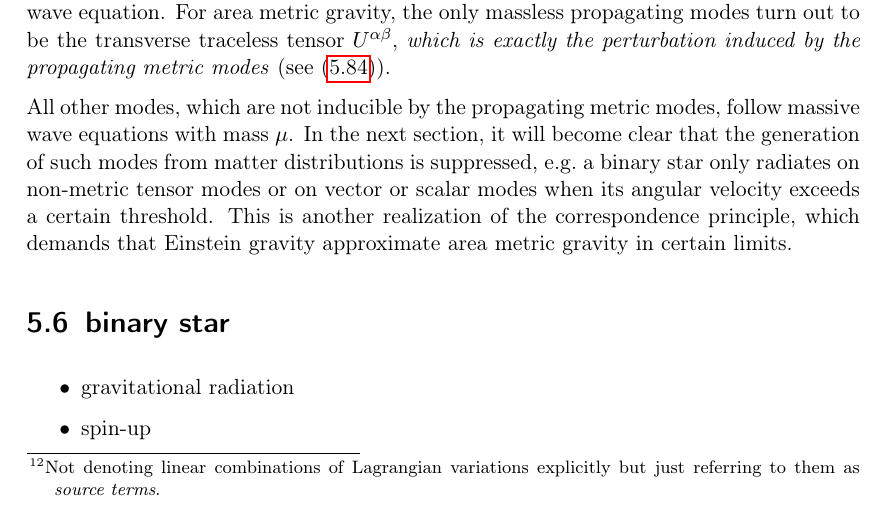
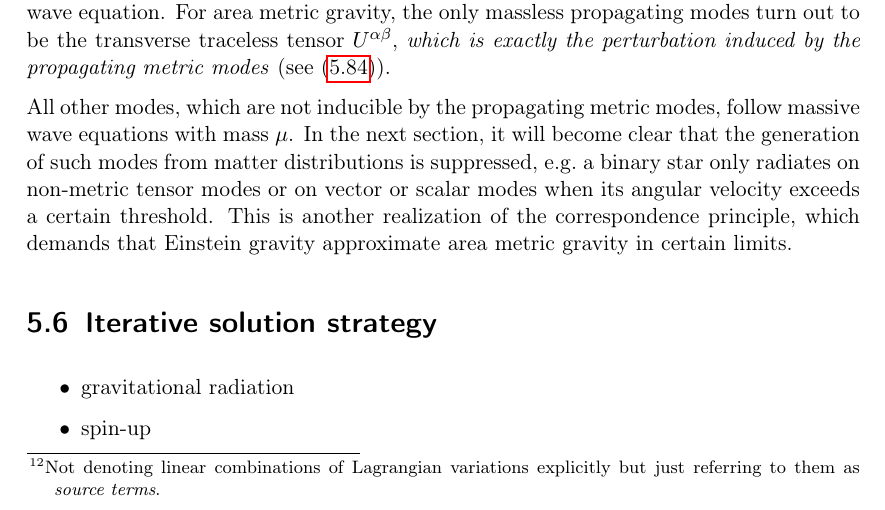
Before and after one commit to nilsalex/phd-thesis, a LaTeX thesis (latex/main.tex, which reads latex/chapters/chapter05.tex): part of page 76 of 83, cut so that both start at the same text. Compiled offline with pdfLaTeX.

Commit message:
rename section

```diff
--- a/latex/chapters/chapter05.tex
+++ b/latex/chapters/chapter05.tex
@@ -690,7 +690,7 @@ This again constitutes an important sanity check: The count of propagating degre
 
 All other modes, which are not inducible by the propagating metric modes, follow massive wave equations with mass $\mu$. In the next section, it will become clear that the generation of such modes from matter distributions is suppressed, e.g.~a binary star only radiates on non-metric tensor modes or on vector or scalar modes when its angular velocity exceeds a certain threshold. This is another realization of the correspondence principle, which demands that Einstein gravity approximate area metric gravity in certain limits.
 
-\section{binary star}
+\section{Iterative solution strategy}
 \begin{itemize}
 \item gravitational radiation
 \item spin-up
```
